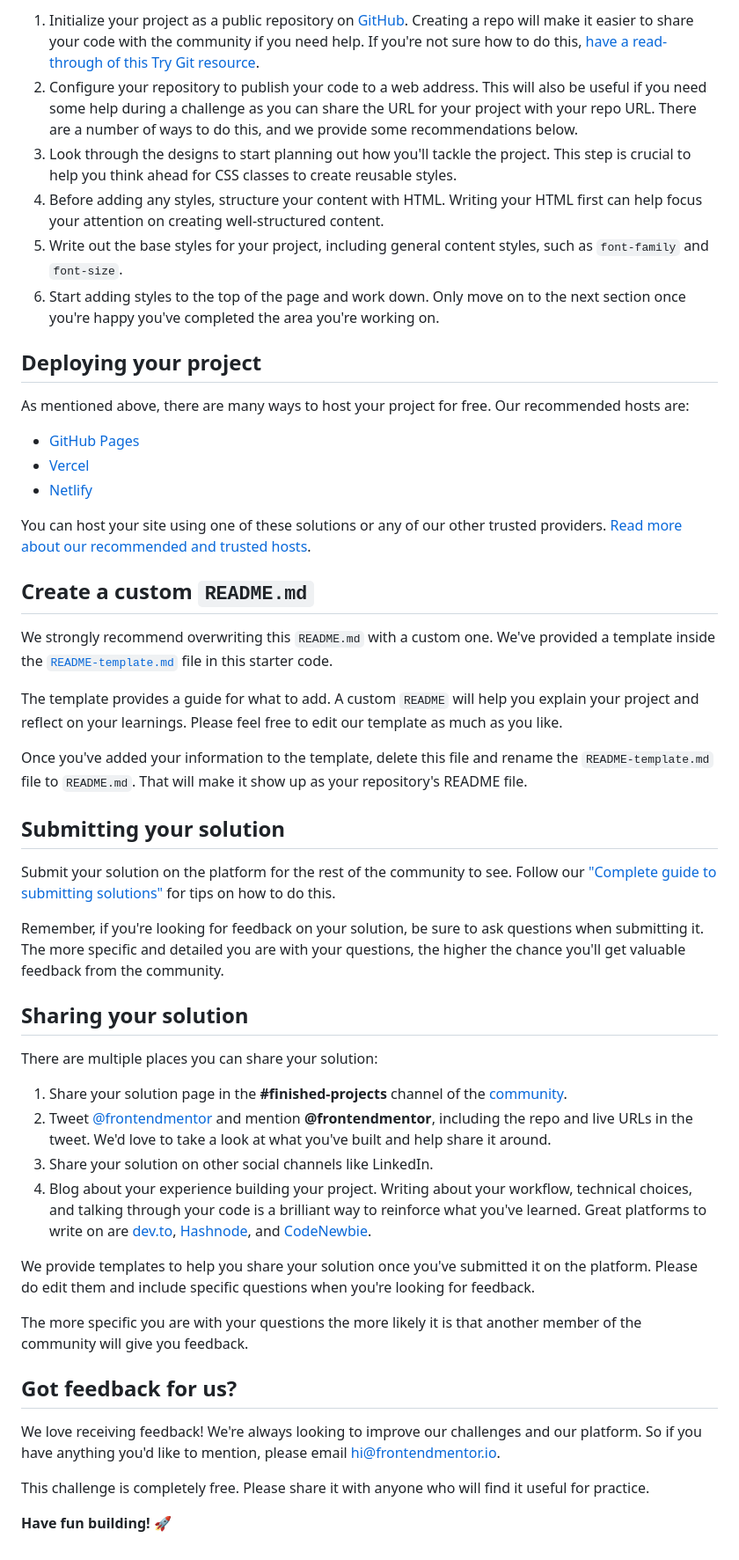
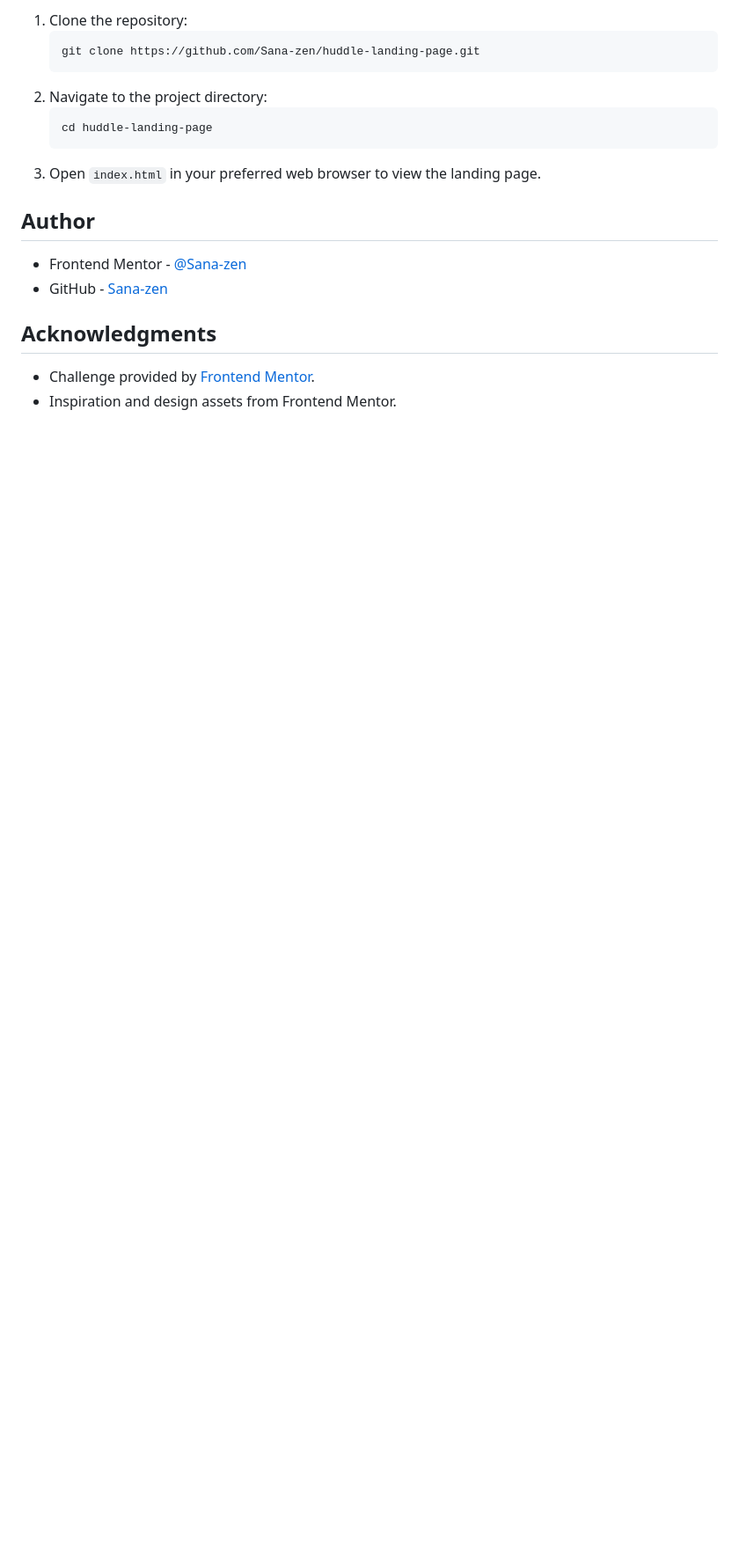
Before and after one commit to Sana-zen/Huddle-Landing-Page, a Markdown page: README.md, the part around the change printed below. Shown: that part at 88% size. GitHub-like rendering; blank space fills up the shorter version.

````diff
--- a/README.md
+++ b/README.md
@@ -41,52 +52,20 @@ Feel free to use any workflow that you feel comfortable with. Below is a suggest
 
-1. Initialize your project as a public repository on [GitHub](https://github.com/). Creating a repo will make it easier to share your code with the community if you need help. If you're not sure how to do this, [have a read-through of this Try Git resource](https://try.github.io/).
-2. Configure your repository to publish your code to a web address. This will also be useful if you need some help during a challenge as you can share the URL for your project with your repo URL. There are a number of ways to do this, and we provide some recommendations below.
-3. Look through the designs to start planning out how you'll tackle the project. This step is crucial to help you think ahead for CSS classes to create reusable styles.
-4. Before adding any styles, structure your content with HTML. Writing your HTML first can help focus your attention on creating well-structured content.
-5. Write out the base styles for your project, including general content styles, such as `font-family` and `font-size`.
-6. Start adding styles to the top of the page and work down. Only move on to the next section once you're happy you've completed the area you're working on.
+1. Clone the repository:
+   ```bash
+   git clone https://github.com/Sana-zen/huddle-landing-page.git
+   ```
+2. Navigate to the project directory:
+   ```bash
+   cd huddle-landing-page
+   ```
+3. Open `index.html` in your preferred web browser to view the landing page.
 
-## Deploying your project
+## Author
 
-As mentioned above, there are many ways to host your project for free. Our recommended hosts are:
+- Frontend Mentor - [@Sana-zen](https://www.frontendmentor.io/profile/Sana-zen)
+- GitHub - [Sana-zen](https://github.com/Sana-zen)
 
-- [GitHub Pages](https://pages.github.com/)
-- [Vercel](https://vercel.com/)
-- [Netlify](https://www.netlify.com/)
+## Acknowledgments
 
-You can host your site using one of these solutions or any of our other trusted providers. [Read more about our recommended and trusted hosts](https://medium.com/frontend-mentor/frontend-mentor-trusted-hosting-providers-bf000dfebe).
-
-## Create a custom `README.md`
-
-We strongly recommend overwriting this `README.md` with a custom one. We've provided a template inside the [`README-template.md`](./README-template.md) file in this starter code.
-
-The template provides a guide for what to add. A custom `README` will help you explain your project and reflect on your learnings. Please feel free to edit our template as much as you like.
-
-Once you've added your information to the template, delete this file and rename the `README-template.md` file to `README.md`. That will make it show up as your repository's README file.
-
-## Submitting your solution
-
-Submit your solution on the platform for the rest of the community to see. Follow our ["Complete guide to submitting solutions"](https://medium.com/frontend-mentor/a-complete-guide-to-submitting-solutions-on-frontend-mentor-ac6384162248) for tips on how to do this.
-
-Remember, if you're looking for feedback on your solution, be sure to ask questions when submitting it. The more specific and detailed you are with your questions, the higher the chance you'll get valuable feedback from the community.
-
-## Sharing your solution
-
-There are multiple places you can share your solution:
-
-1. Share your solution page in the **#finished-projects** channel of the [community](https://www.frontendmentor.io/community).
-2. Tweet [@frontendmentor](https://twitter.com/frontendmentor) and mention **@frontendmentor**, including the repo and live URLs in the tweet. We'd love to take a look at what you've built and help share it around.
-3. Share your solution on other social channels like LinkedIn.
-4. Blog about your experience building your project. Writing about your workflow, technical choices, and talking through your code is a brilliant way to reinforce what you've learned. Great platforms to write on are [dev.to](https://dev.to/), [Hashnode](https://hashnode.com/), and [CodeNewbie](https://community.codenewbie.org/).
-
-We provide templates to help you share your solution once you've submitted it on the platform. Please do edit them and include specific questions when you're looking for feedback.
-
-The more specific you are with your questions the more likely it is that another member of the community will give you feedback.
-
-## Got feedback for us?
-
-We love receiving feedback! We're always looking to improve our challenges and our platform. So if you have anything you'd like to mention, please email hi@frontendmentor.io.
-
-This challenge is completely free. Please share it with anyone who will find it useful for practice.
-
-**Have fun building!** 🚀
+- Challenge provided by [Frontend Mentor](https://www.frontendmentor.io).
+- Inspiration and design assets from Frontend Mentor.
````
Also changed, not shown: other parts of README.md (+33 -22 lines), README-template.md (deleted, +0 -111 lines), images/Sc.png (added), preview.jpg (deleted), 1 other file.
